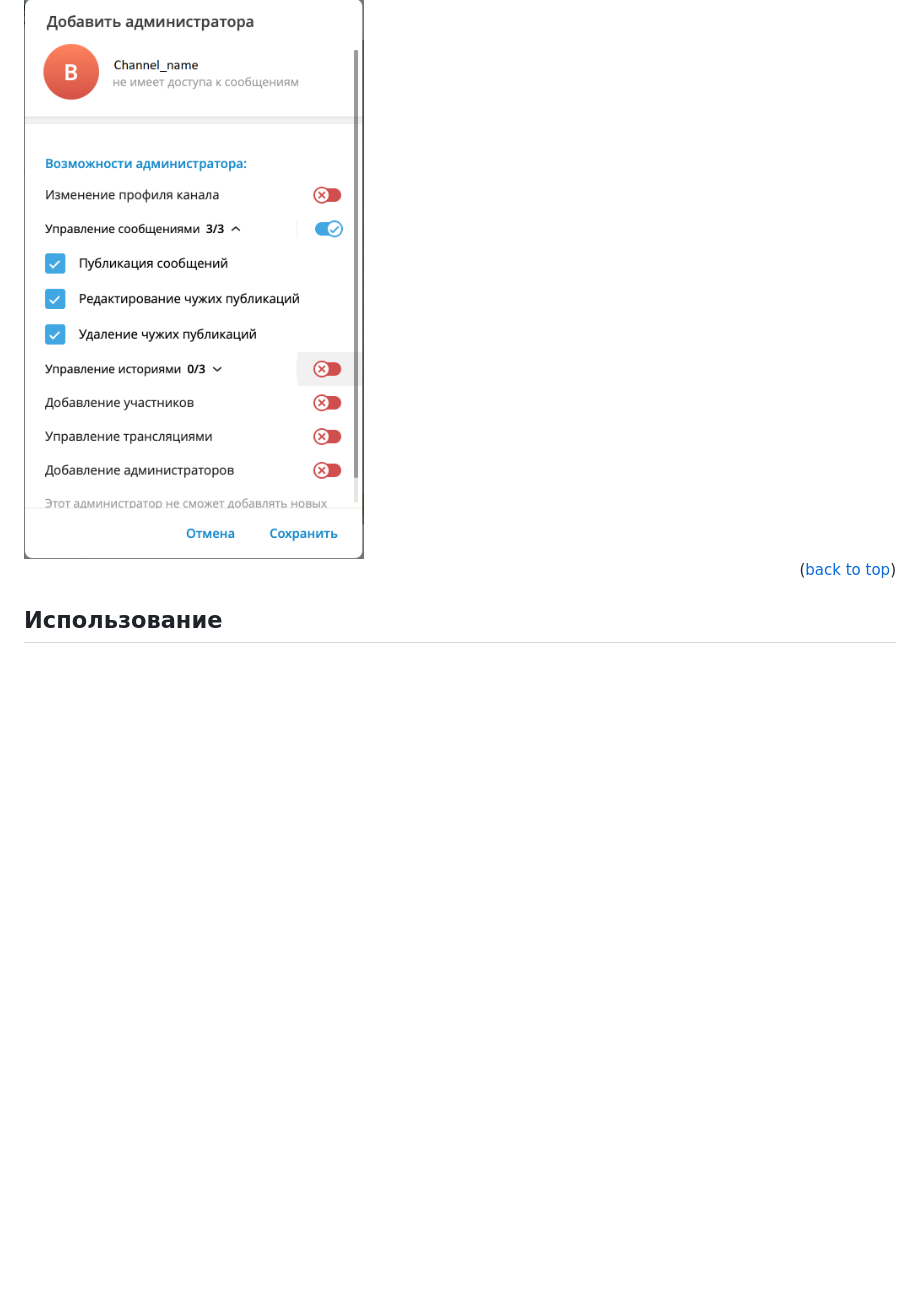
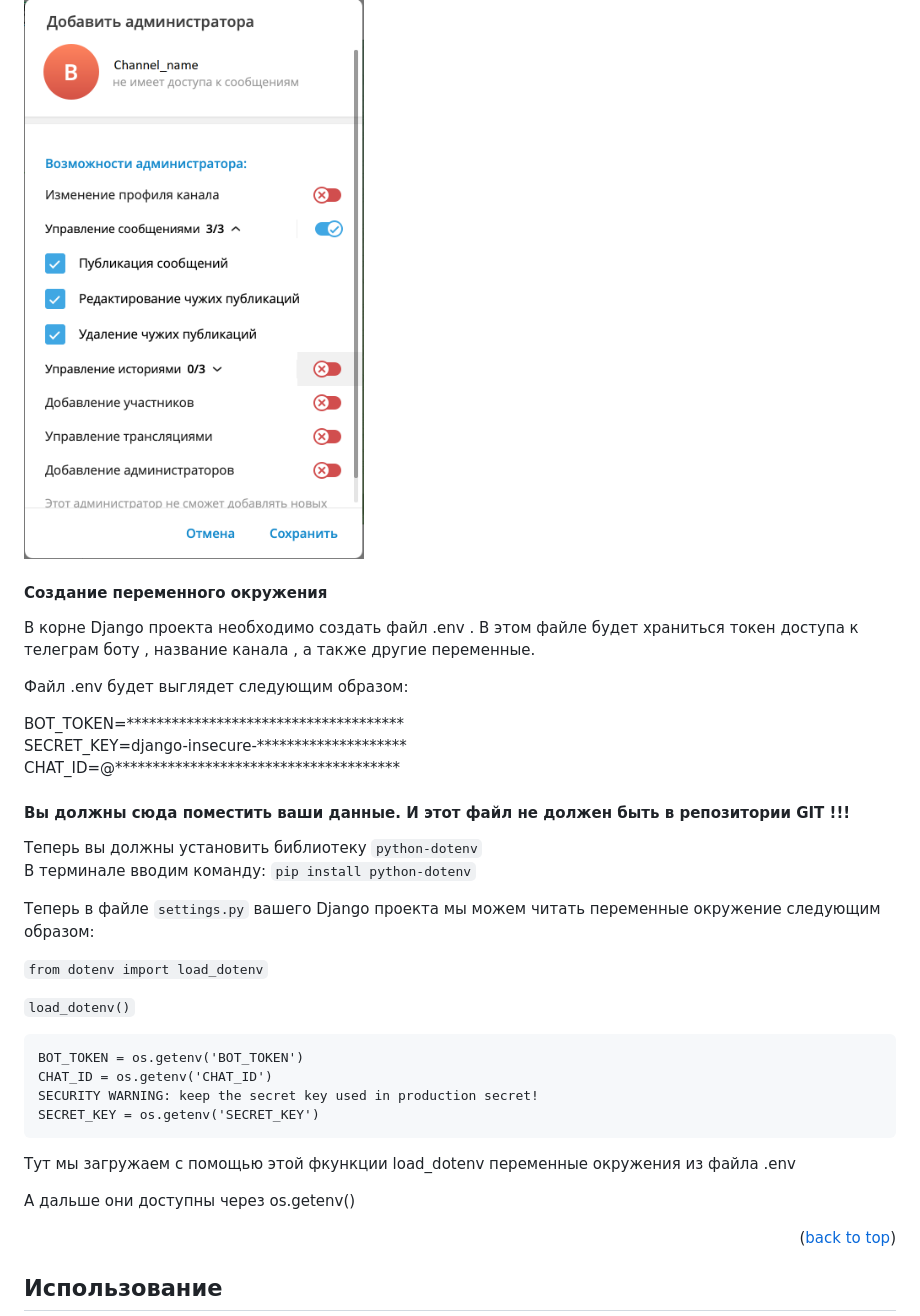
Before and after one commit to shmelya008/DiplomaWork_v.1.0, a Markdown page: README.md, the part around the change. Rendered like a GitHub page; blank space fills up the shorter version.

````diff
--- a/README.md
+++ b/README.md
@@ -117,6 +117,39 @@
 
 <img src="ReadmeImages/tgchannel3.png" width="600" height="800">
 
+#### Создание переменного окружения
+
+В корне Django проекта необходимо создать файл .env . В этом файле будет храниться токен доступа к телеграм боту , название канала , а также другие переменные.
+
+Файл .env будет выглядет следующим образом:
+
+BOT_TOKEN=************************************* <br />
+SECRET_KEY=django-insecure-******************** <br />
+CHAT_ID=@************************************** <br />
+
+#### Вы должны сюда поместить ваши данные. И этот файл не должен быть в репозитории GIT !!!
+
+Теперь вы должны установить библиотеку ```python-dotenv``` <br />
+В терминале вводим команду:
+```pip install python-dotenv```
+
+Теперь в файле ```settings.py``` вашего Django проекта мы можем читать переменные окружение следующим образом:
+
+```from dotenv import load_dotenv```
+
+```load_dotenv()```
+
+```
+BOT_TOKEN = os.getenv('BOT_TOKEN')
+CHAT_ID = os.getenv('CHAT_ID')
+SECURITY WARNING: keep the secret key used in production secret!
+SECRET_KEY = os.getenv('SECRET_KEY')
+```
+
+Тут мы загружаем с помощью этой фкункции load_dotenv переменные окружения из файла .env
+
+А дальше они доступны через os.getenv()
+
 <p align="right">(<a href="#readme-top">back to top</a>)</p>
 
 
````
